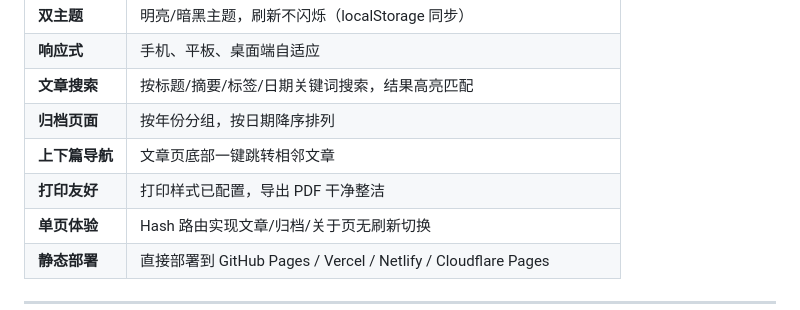
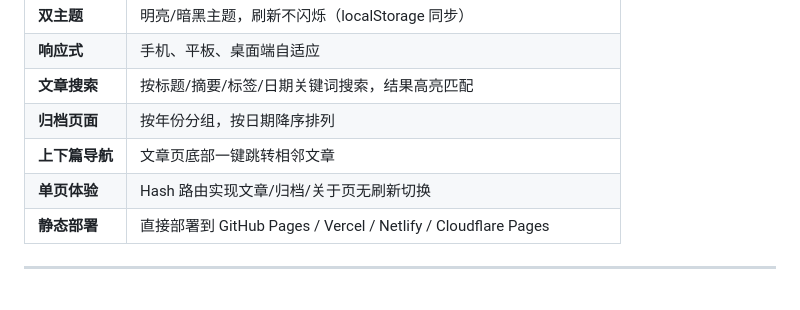
Before and after one commit to Cusater/blogframe, a Markdown page: README.md, the part around the change. Drawn GitHub-style.

Commit message:
auto update posts 2026-08-13

```diff
--- a/README.md
+++ b/README.md
@@ -18,7 +18,6 @@
 |  **文章搜索** | 按标题/摘要/标签/日期关键词搜索，结果高亮匹配 |
 |  **归档页面** | 按年份分组，按日期降序排列 |
 |  **上下篇导航** | 文章页底部一键跳转相邻文章 |
-|  **打印友好** | 打印样式已配置，导出 PDF 干净整洁 |
 |  **单页体验** | Hash 路由实现文章/归档/关于页无刷新切换 |
 |  **静态部署** | 直接部署到 GitHub Pages / Vercel / Netlify / Cloudflare Pages |
 
```
